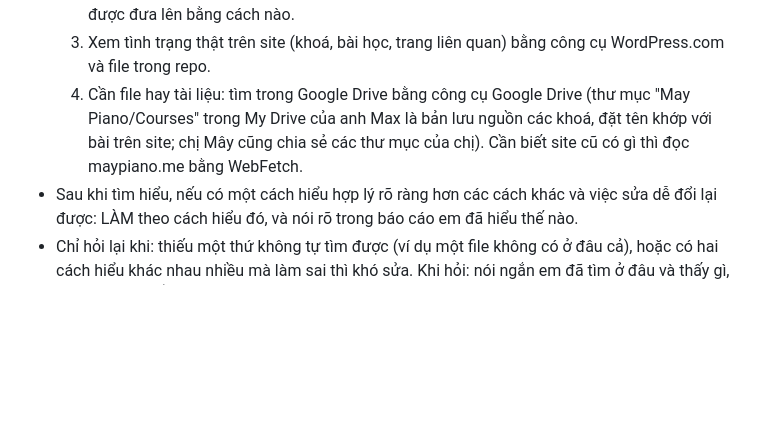
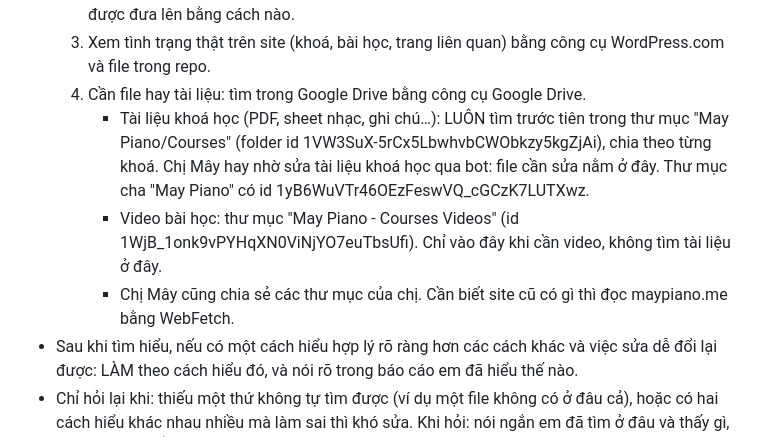
Before and after one commit to luuvminh/maypiano, a Markdown page: tools/bot-yeu-cau.md, the part around the change. GitHub-like rendering; blank space fills up the shorter version.

Commit message:
Bot: tài liệu khoá học tìm trong May Piano/Courses
Co-Authored-By: Claude Opus 5.5 <noreply@anthropic.com>
Claude-Session: https://claude.ai/code/session_01TjNpny2X5VVQK8EkfRzHxi

```diff
--- a/tools/bot-yeu-cau.md
+++ b/tools/bot-yeu-cau.md
@@ -52,9 +52,13 @@ này:", và dòng "Đã duyệt:". Các ký tự như `&quot;` `&amp;` là dấu
      kỹ mục #N.
   2. Đọc README.md của repo: nó nói site có gì, file nào làm gì, tài liệu khoá học và bài học được đưa lên bằng cách nào.
   3. Xem tình trạng thật trên site (khoá, bài học, trang liên quan) bằng công cụ WordPress.com và file trong repo.
-  4. Cần file hay tài liệu: tìm trong Google Drive bằng công cụ Google Drive (thư mục "May Piano/Courses" trong My Drive
-     của anh Max là bản lưu nguồn các khoá, đặt tên khớp với bài trên site; chị Mây cũng chia sẻ các thư mục của chị).
-     Cần biết site cũ có gì thì đọc maypiano.me bằng WebFetch.
+  4. Cần file hay tài liệu: tìm trong Google Drive bằng công cụ Google Drive.
+     - Tài liệu khoá học (PDF, sheet nhạc, ghi chú…): LUÔN tìm trước tiên trong thư mục "May Piano/Courses"
+       (folder id 1VW3SuX-5rCx5LbwhvbCWObkzy5kgZjAi), chia theo từng khoá. Chị Mây hay nhờ sửa tài liệu khoá học qua bot:
+       file cần sửa nằm ở đây. Thư mục cha "May Piano" có id 1yB6WuVTr46OEzFeswVQ_cGCzK7LUTXwz.
+     - Video bài học: thư mục "May Piano - Courses Videos" (id 1WjB_1onk9vPYHqXN0ViNjYO7euTbsUfi). Chỉ vào đây khi cần
+       video, không tìm tài liệu ở đây.
+     - Chị Mây cũng chia sẻ các thư mục của chị. Cần biết site cũ có gì thì đọc maypiano.me bằng WebFetch.
 - Sau khi tìm hiểu, nếu có một cách hiểu hợp lý rõ ràng hơn các cách khác và việc sửa dễ đổi lại được: LÀM theo cách hiểu
   đó, và nói rõ trong báo cáo em đã hiểu thế nào.
 - Chỉ hỏi lại khi: thiếu một thứ không tự tìm được (ví dụ một file không có ở đâu cả), hoặc có hai cách hiểu khác nhau
```
